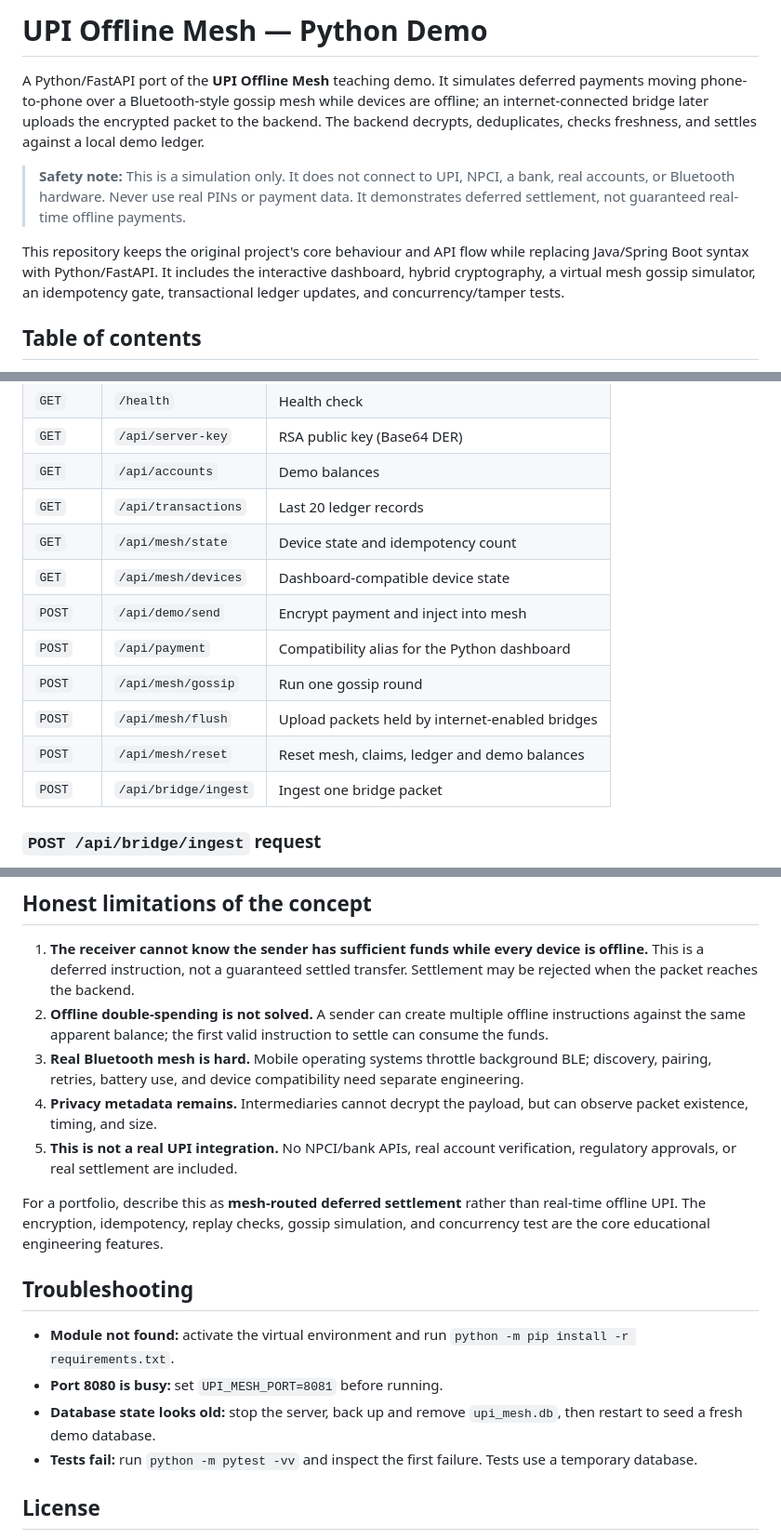
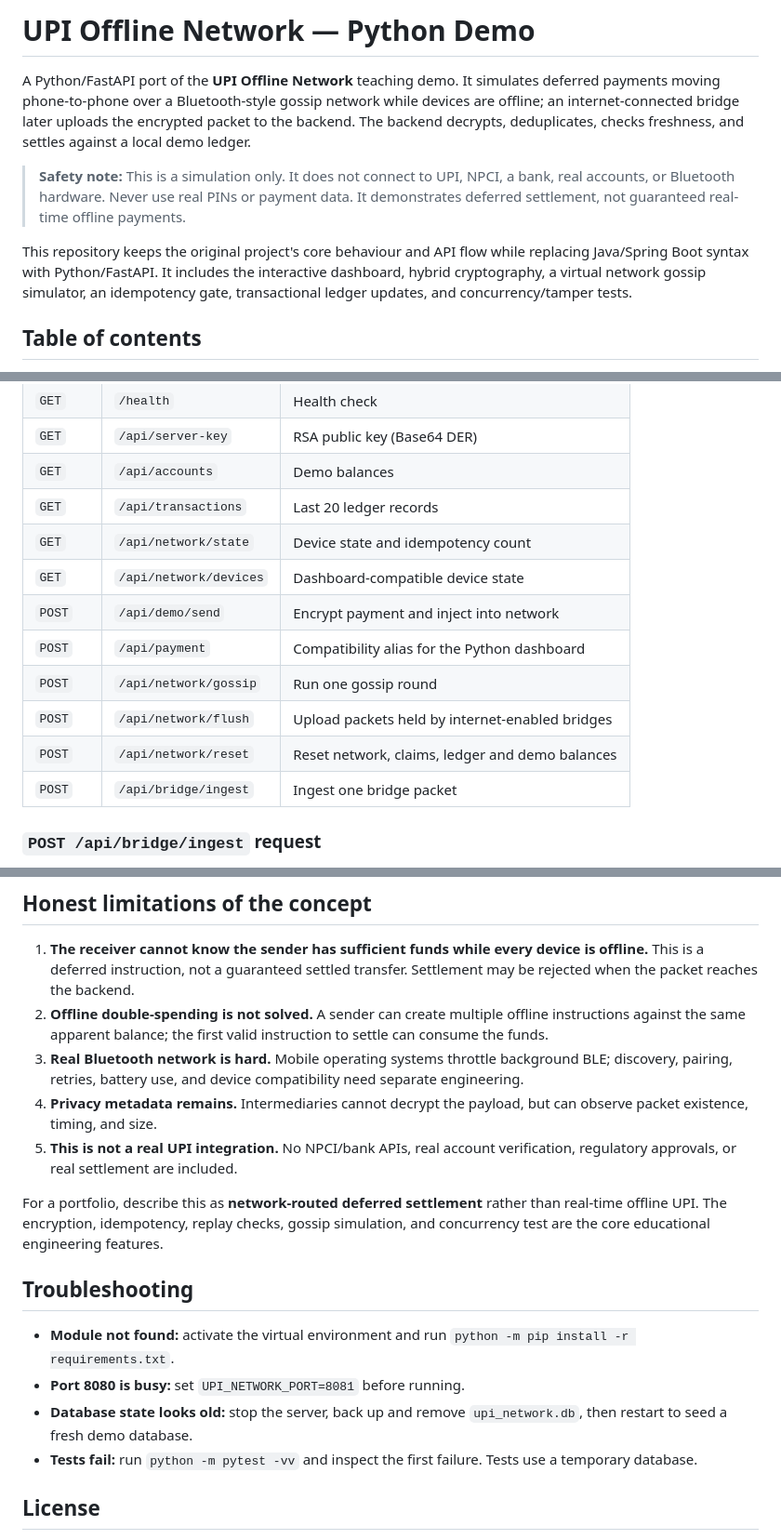
Before and after one commit to RohanKhandagale/UPI_without_internet, a Markdown page: README.md, 3 parts joined by grey strips. Shown at 93% size. GitHub-like rendering.

Commit message:
Remove mesh terminology from project

```diff
--- a/README.md
+++ b/README.md
@@ -1,10 +1,10 @@
-# UPI Offline Mesh — Python Demo
+# UPI Offline Network — Python Demo
 
-A Python/FastAPI port of the **UPI Offline Mesh** teaching demo. It simulates deferred payments moving phone-to-phone over a Bluetooth-style gossip mesh while devices are offline; an internet-connected bridge later uploads the encrypted packet to the backend. The backend decrypts, deduplicates, checks freshness, and settles against a local demo ledger.
+A Python/FastAPI port of the **UPI Offline Network** teaching demo. It simulates deferred payments moving phone-to-phone over a Bluetooth-style gossip network while devices are offline; an internet-connected bridge later uploads the encrypted packet to the backend. The backend decrypts, deduplicates, checks freshness, and settles against a local demo ledger.
 
 > **Safety note:** This is a simulation only. It does not connect to UPI, NPCI, a bank, real accounts, or Bluetooth hardware. Never use real PINs or payment data. It demonstrates deferred settlement, not guaranteed real-time offline payments.
 
-This repository keeps the original project's core behaviour and API flow while replacing Java/Spring Boot syntax with Python/FastAPI. It includes the interactive dashboard, hybrid cryptography, a virtual mesh gossip simulator, an idempotency gate, transactional ledger updates, and concurrency/tamper tests.
+This repository keeps the original project's core behaviour and API flow while replacing Java/Spring Boot syntax with Python/FastAPI. It includes the interactive dashboard, hybrid cryptography, a virtual network gossip simulator, an idempotency gate, transactional ledger updates, and concurrency/tamper tests.
 
 ## Table of contents
 
@@ -161,13 +161,13 @@ UPI_without_internet/
 | `GET` | `/api/server-key` | RSA public key (Base64 DER) |
 | `GET` | `/api/accounts` | Demo balances |
 | `GET` | `/api/transactions` | Last 20 ledger records |
-| `GET` | `/api/mesh/state` | Device state and idempotency count |
-| `GET` | `/api/mesh/devices` | Dashboard-compatible device state |
-| `POST` | `/api/demo/send` | Encrypt payment and inject into mesh |
+| `GET` | `/api/network/state` | Device state and idempotency count |
+| `GET` | `/api/network/devices` | Dashboard-compatible device state |
+| `POST` | `/api/demo/send` | Encrypt payment and inject into network |
 | `POST` | `/api/payment` | Compatibility alias for the Python dashboard |
-| `POST` | `/api/mesh/gossip` | Run one gossip round |
-| `POST` | `/api/mesh/flush` | Upload packets held by internet-enabled bridges |
-| `POST` | `/api/mesh/reset` | Reset mesh, claims, ledger and demo balances |
+| `POST` | `/api/network/gossip` | Run one gossip round |
+| `POST` | `/api/network/flush` | Upload packets held by internet-enabled bridges |
+| `POST` | `/api/network/reset` | Reset network, claims, ledger and demo balances |
 | `POST` | `/api/bridge/ingest` | Ingest one bridge packet |
 
 ### `POST /api/bridge/ingest` request
@@ -222,17 +222,17 @@ Run `python -m pytest -q`.
 
 1. **The receiver cannot know the sender has sufficient funds while every device is offline.** This is a deferred instruction, not a guaranteed settled transfer. Settlement may be rejected when the packet reaches the backend.
 2. **Offline double-spending is not solved.** A sender can create multiple offline instructions against the same apparent balance; the first valid instruction to settle can consume the funds.
-3. **Real Bluetooth mesh is hard.** Mobile operating systems throttle background BLE; discovery, pairing, retries, battery use, and device compatibility need separate engineering.
+3. **Real Bluetooth network is hard.** Mobile operating systems throttle background BLE; discovery, pairing, retries, battery use, and device compatibility need separate engineering.
 4. **Privacy metadata remains.** Intermediaries cannot decrypt the payload, but can observe packet existence, timing, and size.
 5. **This is not a real UPI integration.** No NPCI/bank APIs, real account verification, regulatory approvals, or real settlement are included.
 
-For a portfolio, describe this as **mesh-routed deferred settlement** rather than real-time offline UPI. The encryption, idempotency, replay checks, gossip simulation, and concurrency test are the core educational engineering features.
+For a portfolio, describe this as **network-routed deferred settlement** rather than real-time offline UPI. The encryption, idempotency, replay checks, gossip simulation, and concurrency test are the core educational engineering features.
 
 ## Troubleshooting
 
 - **Module not found:** activate the virtual environment and run `python -m pip install -r requirements.txt`.
-- **Port 8080 is busy:** set `UPI_MESH_PORT=8081` before running.
-- **Database state looks old:** stop the server, back up and remove `upi_mesh.db`, then restart to seed a fresh demo database.
+- **Port 8080 is busy:** set `UPI_NETWORK_PORT=8081` before running.
+- **Database state looks old:** stop the server, back up and remove `upi_network.db`, then restart to seed a fresh demo database.
 - **Tests fail:** run `python -m pytest -vv` and inspect the first failure. Tests use a temporary database.
 
 ## License
```
Also changed, not shown: other parts of README.md (+6 -6 lines).
